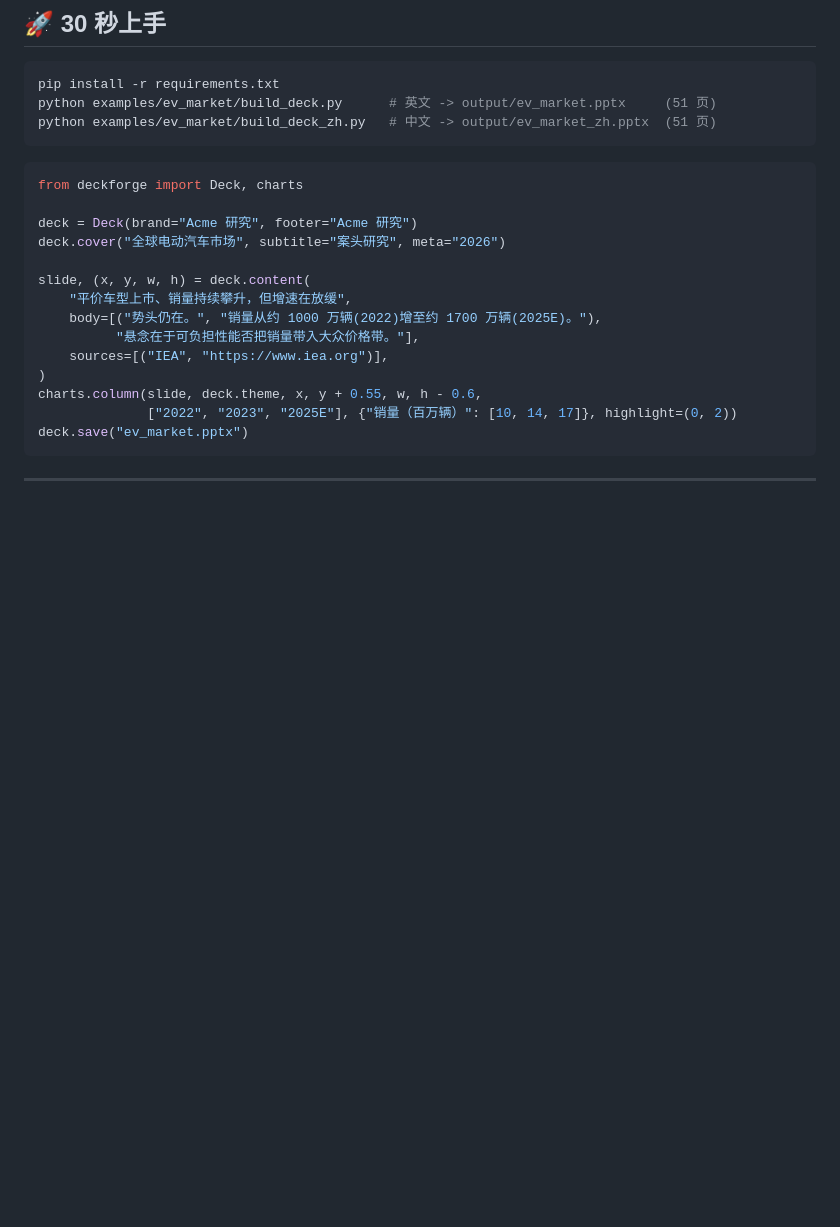
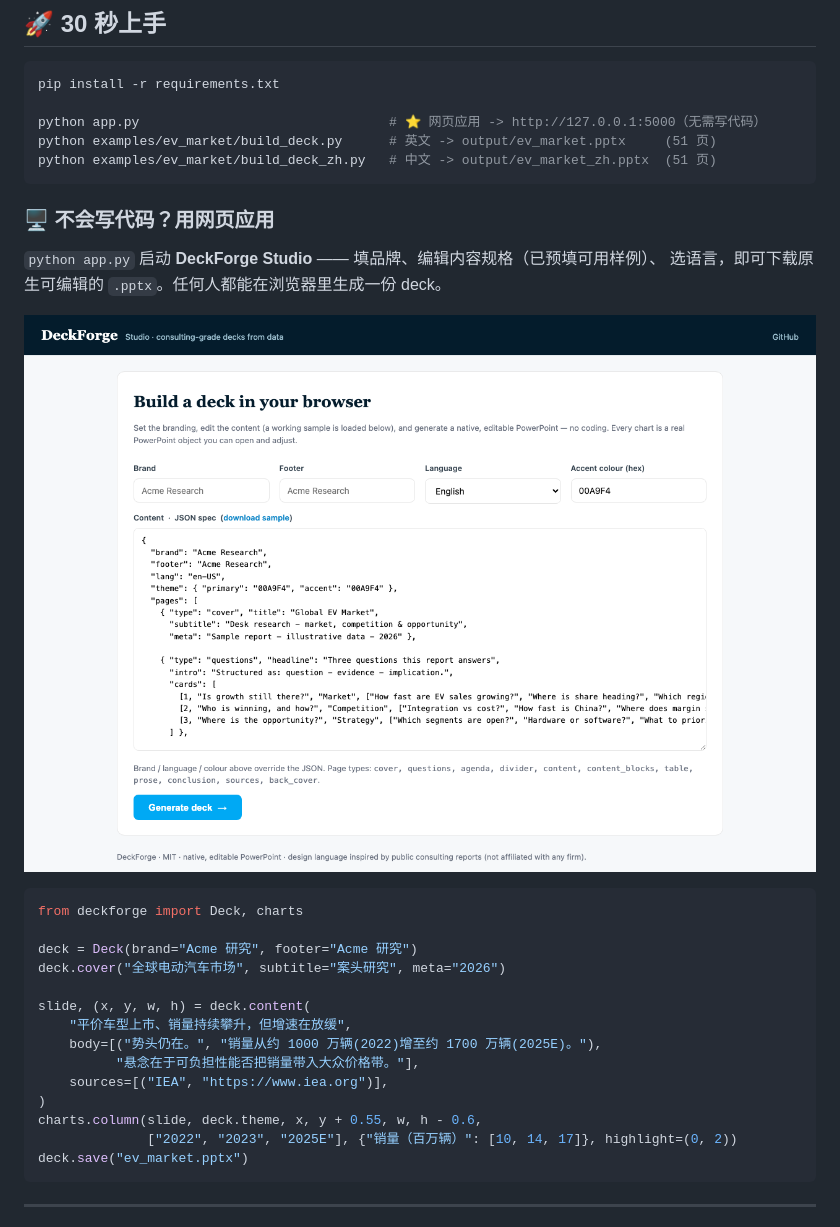
Before and after one commit to frankglendon/deckforge, a Markdown page: README.zh-CN.md, the part around the change. GitHub-like rendering; pictures changed too: assets/screenshots/web-studio.png (added); blank space fills up the shorter version.

````diff
--- a/README.zh-CN.md
+++ b/README.zh-CN.md
@@ -89,9 +89,18 @@ DeckForge 用 [`python-pptx`](https://python-pptx.readthedocs.io/) 把结构化
 
 ```bash
 pip install -r requirements.txt
+
+python app.py                                # ⭐ 网页应用 -> http://127.0.0.1:5000（无需写代码）
 python examples/ev_market/build_deck.py      # 英文 -> output/ev_market.pptx     (51 页)
 python examples/ev_market/build_deck_zh.py   # 中文 -> output/ev_market_zh.pptx  (51 页)
 ```
+
+### 🖥 不会写代码？用网页应用
+
+`python app.py` 启动 **DeckForge Studio** —— 填品牌、编辑内容规格（已预填可用样例）、
+选语言，即可下载原生可编辑的 `.pptx`。任何人都能在浏览器里生成一份 deck。
+
+![studio](assets/screenshots/web-studio.png)
 
 ```python
 from deckforge import Deck, charts
````
Also changed, not shown: README.md (+12 -2 lines), 8 other files.
